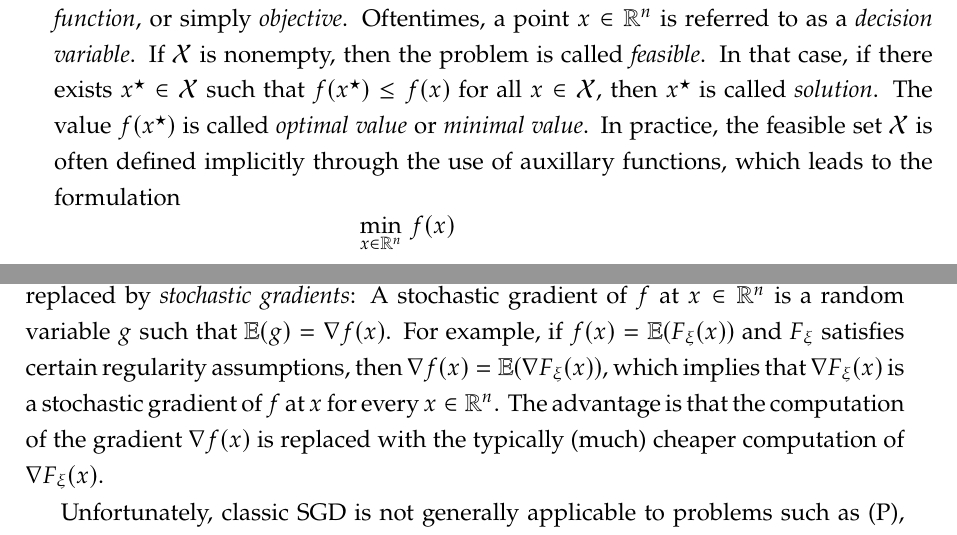
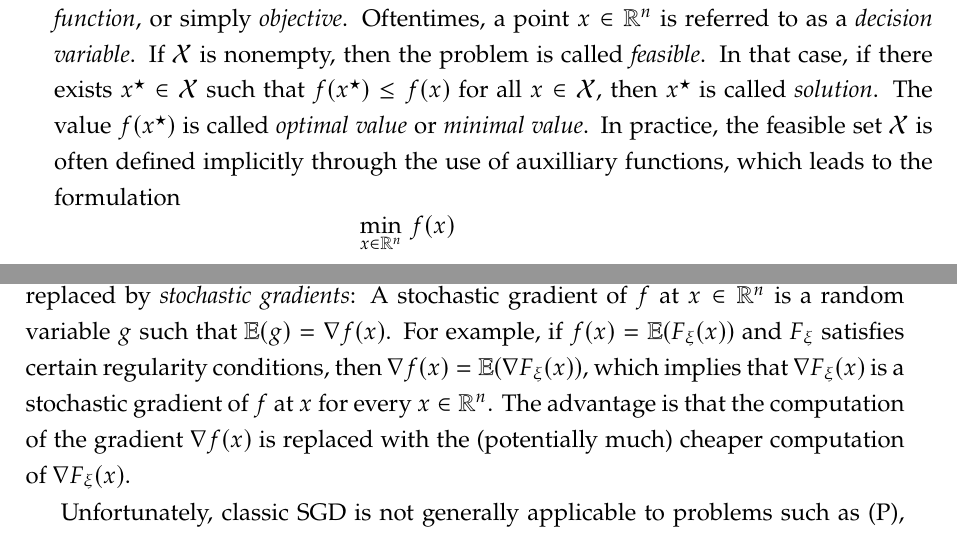
Before and after one commit to amlava/thesis, a LaTeX thesis (thesis/main.tex, which reads thesis/sec/chapter1.tex): two parts of pages 9 and 10 of 93, joined at a grey line, cut so that both start at the same text. Compiled offline with pdfLaTeX.

Commit message:
fix introduction

```diff
--- a/thesis/sec/chapter1.tex
+++ b/thesis/sec/chapter1.tex
@@ -16,7 +15,7 @@ In that case,
 if there exists $x^\star\in\mathcal{X}$ such that $f(x^\star) \leq f(x)$ for all $x\in\mathcal{X}$,
 then $x^\star$ is called \textit{solution}. The value $f(x^\star)$ is called
 \textit{optimal value} or \textit{minimal value}.
-In practice, the feasible set $\mathcal{X}$ is often defined implicitly through the use of auxillary functions,
+In practice, the feasible set $\mathcal{X}$ is often defined implicitly through the use of auxilliary functions,
 which leads to the formulation
 \begin{equation}
     \label{eq:general-constrained-problem}
@@ -74,10 +73,10 @@ SGD is very similar to the classic \textit{gradient descent} algorithm \cite{boy
 The difference is that the gradients are replaced
 by \textit{stochastic gradients}: A stochastic gradient of $f$ at $x\in\R^n$ is a
 random variable $g$ such that $\E(g) = \nabla f(x)$. For example, if $f(x) = \E(F_\xi(x))$ and $F_\xi$
-satisfies certain regularity assumptions, then
+satisfies certain regularity conditions, then
 $\nabla f(x) = \E(\nabla F_\xi(x))$, which implies that $\nabla F_\xi(x)$ is a stochastic gradient of $f$
 at $x$ for every $x\in\R^n$.
-The advantage is that the computation of the gradient $\nabla f(x)$ is replaced with the typically (much) cheaper
+The advantage is that the computation of the gradient $\nabla f(x)$ is replaced with the (potentially much) cheaper
 computation of $\nabla F_\xi(x)$.
 
 Unfortunately, classic SGD is not generally applicable to problems such as \eqref{eq:main-problem},
```
Also changed, not shown: thesis/sec/chapter1.tex (7 more changed lines).
